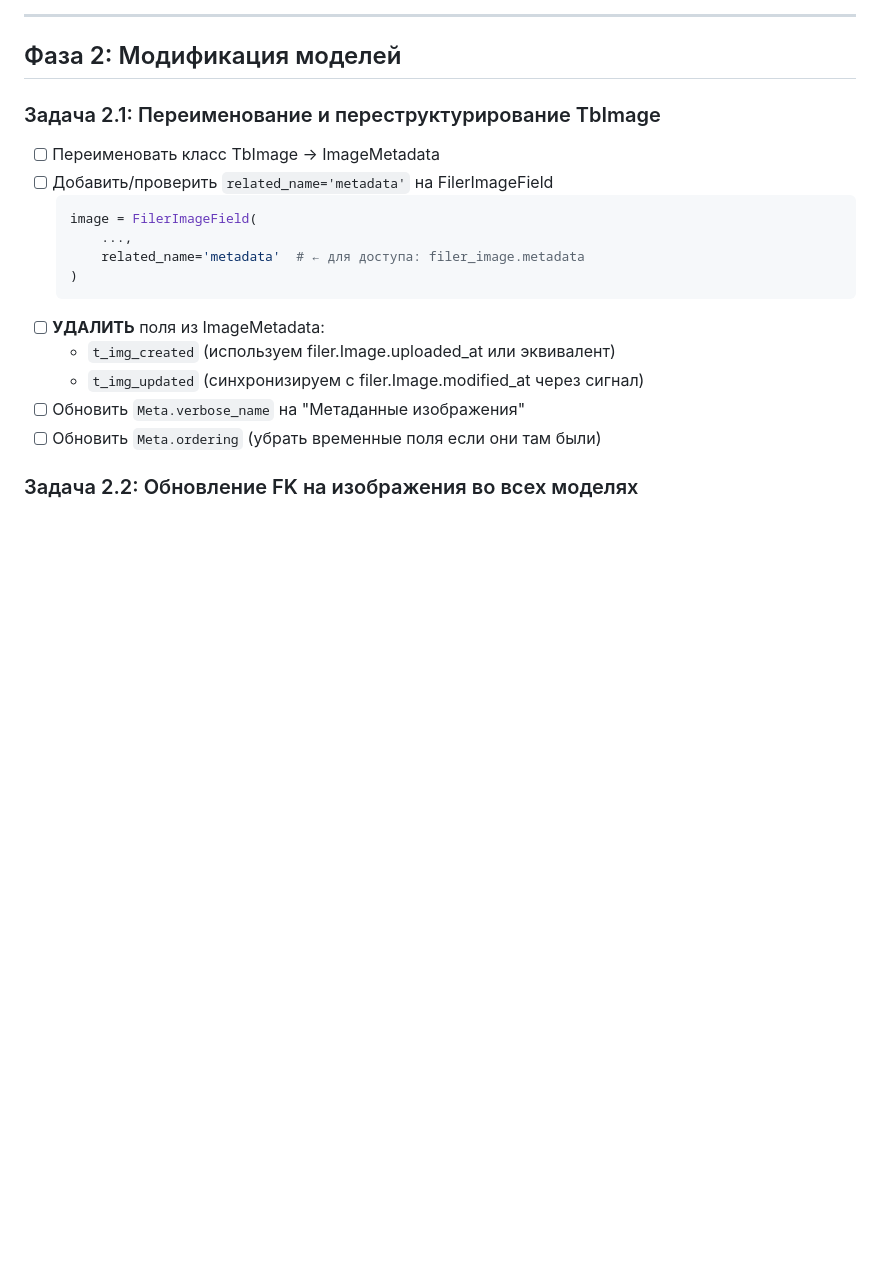
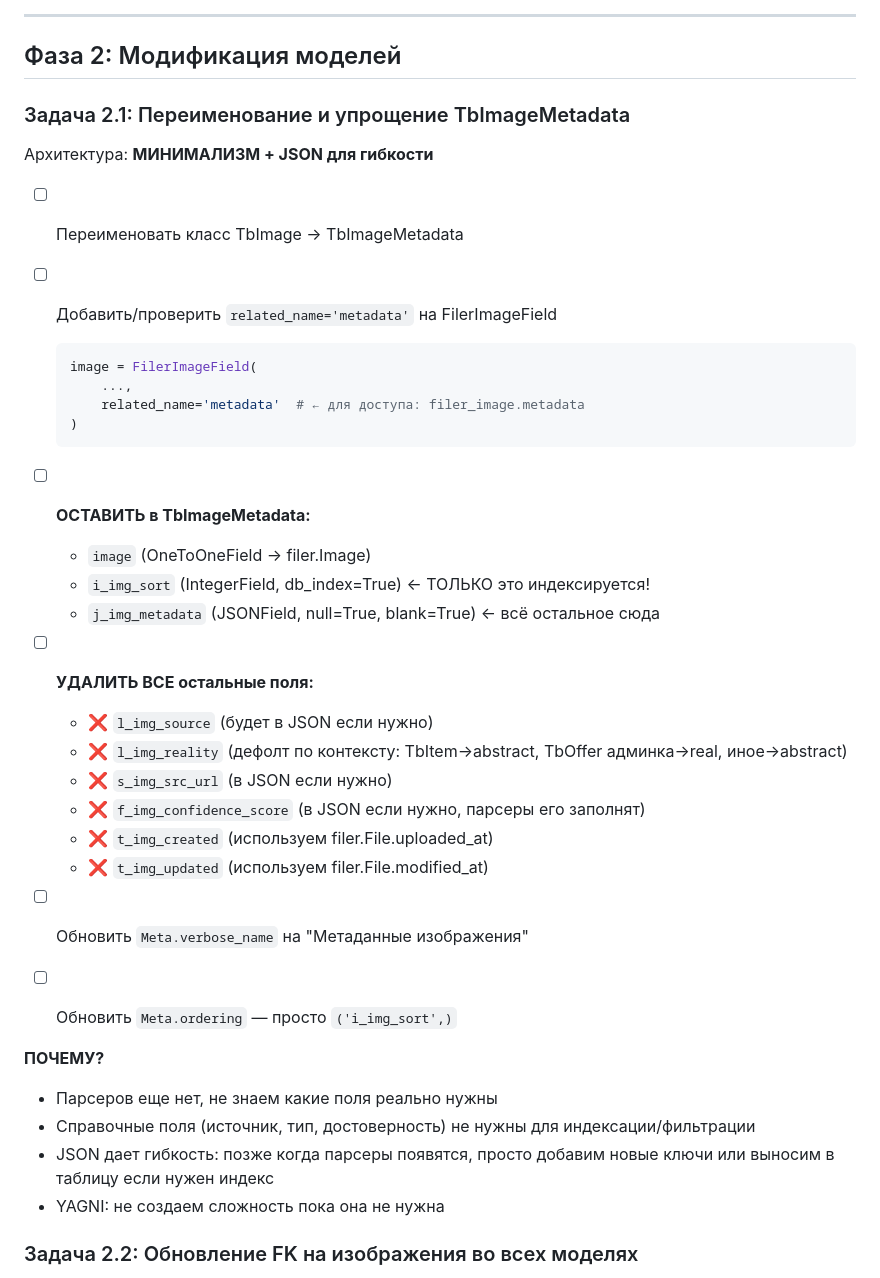
Before and after one commit to erjemin/2018-lpon-site, a Markdown page: agent-reports/20260707_2109_migration_tbimage_to_imagemetadata.md, the part around one of its changes. GitHub-like rendering; blank space fills up the shorter version.

````diff
--- a/agent-reports/20260707_2109_migration_tbimage_to_imagemetadata.md
+++ b/agent-reports/20260707_2109_migration_tbimage_to_imagemetadata.md
@@ -35,8 +35,11 @@
 
 ## Фаза 2: Модификация моделей
 
-### Задача 2.1: Переименование и переструктурирование TbImage
-- [ ] Переименовать класс TbImage → ImageMetadata
+### Задача 2.1: Переименование и упрощение TbImageMetadata
+
+Архитектура: **МИНИМАЛИЗМ + JSON для гибкости**
+
+- [ ] Переименовать класс TbImage → TbImageMetadata
 - [ ] Добавить/проверить `related_name='metadata'` на FilerImageField
   ```python
   image = FilerImageField(
@@ -44,11 +47,27 @@
       related_name='metadata'  # ← для доступа: filer_image.metadata
   )
   ```
-- [ ] **УДАЛИТЬ** поля из ImageMetadata:
-  - `t_img_created` (используем filer.Image.uploaded_at или эквивалент)
-  - `t_img_updated` (синхронизируем с filer.Image.modified_at через сигнал)
+- [ ] **ОСТАВИТЬ в TbImageMetadata:**
+  - `image` (OneToOneField → filer.Image)
+  - `i_img_sort` (IntegerField, db_index=True) ← ТОЛЬКО это индексируется!
+  - `j_img_metadata` (JSONField, null=True, blank=True) ← всё остальное сюда
+
+- [ ] **УДАЛИТЬ ВСЕ остальные поля:**
+  - ❌ `l_img_source` (будет в JSON если нужно)
+  - ❌ `l_img_reality` (дефолт по контексту: TbItem→abstract, TbOffer админка→real, иное→abstract)
+  - ❌ `s_img_src_url` (в JSON если нужно)
+  - ❌ `f_img_confidence_score` (в JSON если нужно, парсеры его заполнят)
+  - ❌ `t_img_created` (используем filer.File.uploaded_at)
+  - ❌ `t_img_updated` (используем filer.File.modified_at)
+
 - [ ] Обновить `Meta.verbose_name` на "Метаданные изображения"
-- [ ] Обновить `Meta.ordering` (убрать временные поля если они там были)
+- [ ] Обновить `Meta.ordering` — просто `('i_img_sort',)`
+
+**ПОЧЕМУ?**
+- Парсеров еще нет, не знаем какие поля реально нужны
+- Справочные поля (источник, тип, достоверность) не нужны для индексации/фильтрации
+- JSON дает гибкость: позже когда парсеры появятся, просто добавим новые ключи или выносим в таблицу если нужен индекс
+- YAGNI: не создаем сложность пока она не нужна
 
 ### Задача 2.2: Обновление FK на изображения во всех моделях
 - [ ] TbArticle: `k_article_to_image` — ForeignKey(TbImage) → ForeignKey(filer.Image)
````
Also changed, not shown: other parts of agent-reports/20260707_2109_migration_tbimage_to_imagemetadata.md (+90 -58 lines).
